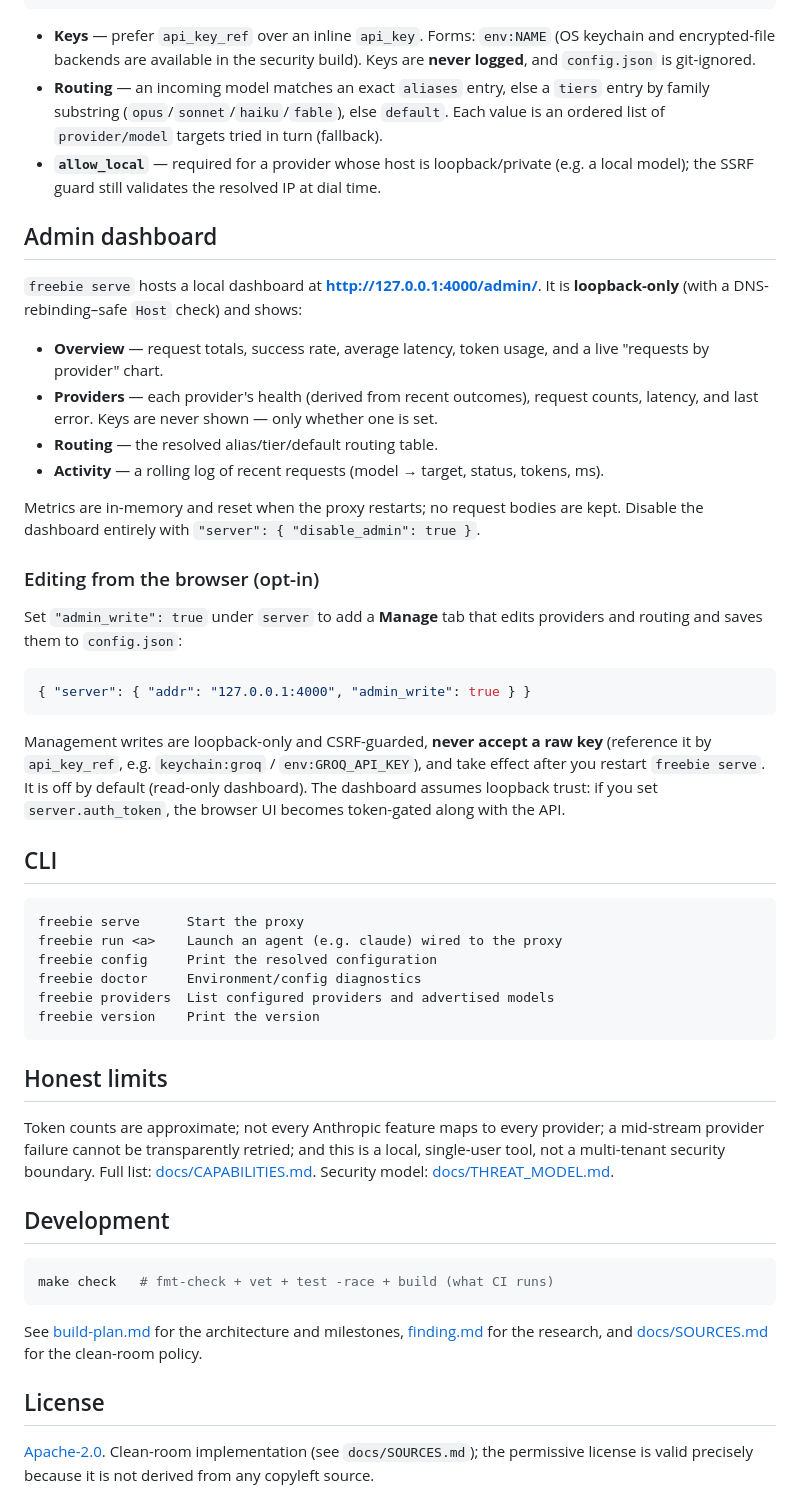
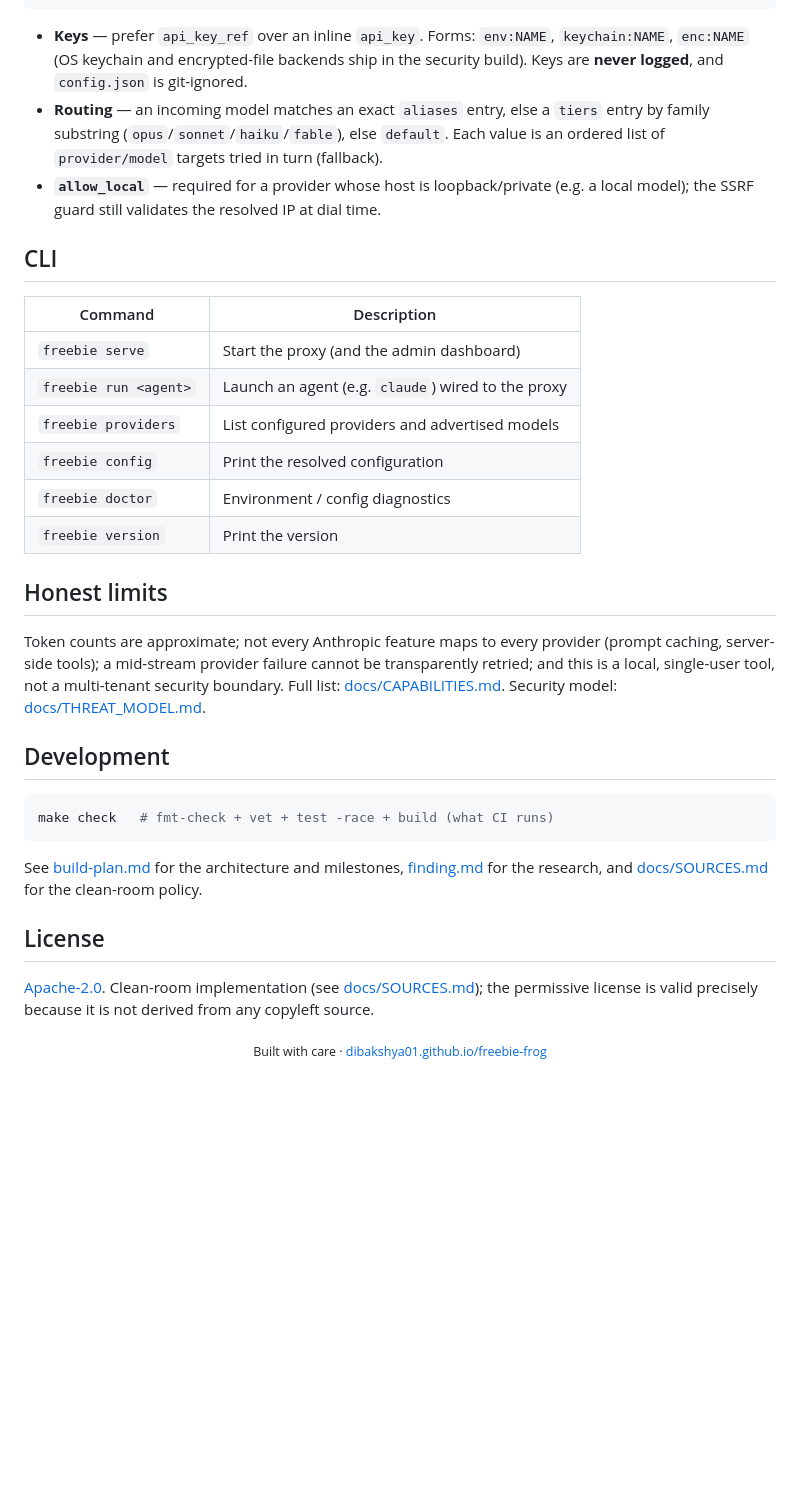
Before and after one commit to dibakshya01/freebie-frog, a Markdown page: README.md, the part around one of its changes. Drawn GitHub-style; blank space fills up the shorter version.

````diff
--- a/README.md
+++ b/README.md
@@ -106,63 +208,33 @@ validated. Pass `--config path.json` or drop a `config.json` in the working dire
 }
 ```
 
-- **Keys** — prefer `api_key_ref` over an inline `api_key`. Forms: `env:NAME`
-  (OS keychain and encrypted-file backends are available in the security build).
-  Keys are **never logged**, and `config.json` is git-ignored.
+- **Keys** — prefer `api_key_ref` over an inline `api_key`. Forms: `env:NAME`,
+  `keychain:NAME`, `enc:NAME` (OS keychain and encrypted-file backends ship in the
+  security build). Keys are **never logged**, and `config.json` is git-ignored.
 - **Routing** — an incoming model matches an exact `aliases` entry, else a `tiers`
   entry by family substring (`opus`/`sonnet`/`haiku`/`fable`), else `default`. Each
   value is an ordered list of `provider/model` targets tried in turn (fallback).
 - **`allow_local`** — required for a provider whose host is loopback/private (e.g. a
   local model); the SSRF guard still validates the resolved IP at dial time.
 
-## Admin dashboard
-
-`freebie serve` hosts a local dashboard at **http://127.0.0.1:4000/admin/**. It is
-**loopback-only** (with a DNS-rebinding–safe `Host` check) and shows:
-
-- **Overview** — request totals, success rate, average latency, token usage, and a
-  live "requests by provider" chart.
-- **Providers** — each provider's health (derived from recent outcomes), request
-  counts, latency, and last error. Keys are never shown — only whether one is set.
-- **Routing** — the resolved alias/tier/default routing table.
-- **Activity** — a rolling log of recent requests (model → target, status, tokens, ms).
-
-Metrics are in-memory and reset when the proxy restarts; no request bodies are kept.
-Disable the dashboard entirely with `"server": { "disable_admin": true }`.
-
-### Editing from the browser (opt-in)
-
-Set `"admin_write": true` under `server` to add a **Manage** tab that edits providers
-and routing and saves them to `config.json`:
-
-```jsonc
-{ "server": { "addr": "127.0.0.1:4000", "admin_write": true } }
-```
-
-Management writes are loopback-only and CSRF-guarded, **never accept a raw key**
-(reference it by `api_key_ref`, e.g. `keychain:groq` / `env:GROQ_API_KEY`), and take
-effect after you restart `freebie serve`. It is off by default (read-only dashboard).
-The dashboard assumes loopback trust: if you set `server.auth_token`, the browser UI
-becomes token-gated along with the API.
-
 ## CLI
 
-```
-freebie serve      Start the proxy
-freebie run <a>    Launch an agent (e.g. claude) wired to the proxy
-freebie config     Print the resolved configuration
-freebie doctor     Environment/config diagnostics
-freebie providers  List configured providers and advertised models
-freebie version    Print the version
-```
+| Command | Description |
+| --- | --- |
+| `freebie serve` | Start the proxy (and the admin dashboard) |
+| `freebie run <agent>` | Launch an agent (e.g. `claude`) wired to the proxy |
+| `freebie providers` | List configured providers and advertised models |
+| `freebie config` | Print the resolved configuration |
+| `freebie doctor` | Environment / config diagnostics |
+| `freebie version` | Print the version |
 
 ## Honest limits
 
-Token counts are approximate; not every Anthropic feature maps to every provider;
-a mid-stream provider failure cannot be transparently retried; and this is a local,
-single-user tool, not a multi-tenant security boundary. Full list:
-[docs/CAPABILITIES.md](docs/CAPABILITIES.md). Security model:
-[docs/THREAT_MODEL.md](docs/THREAT_MODEL.md).
+Token counts are approximate; not every Anthropic feature maps to every provider
+(prompt caching, server-side tools); a mid-stream provider failure cannot be
+transparently retried; and this is a local, single-user tool, not a multi-tenant
+security boundary. Full list: [docs/CAPABILITIES.md](docs/CAPABILITIES.md). Security
+model: [docs/THREAT_MODEL.md](docs/THREAT_MODEL.md).
 
 ## Development
 
@@ -176,6 +248,8 @@ for the clean-room policy.
 
 ## License
 
-[Apache-2.0](LICENSE). Clean-room implementation (see `docs/SOURCES.md`); the
-permissive license is valid precisely because it is not derived from any copyleft
+[Apache-2.0](LICENSE). Clean-room implementation (see [docs/SOURCES.md](docs/SOURCES.md));
+the permissive license is valid precisely because it is not derived from any copyleft
 source.
+
+<div align="center"><sub>Built with care · <a href="https://dibakshya01.github.io/freebie-frog/">dibakshya01.github.io/freebie-frog</a></sub></div>
````
Also changed, not shown: other parts of README.md (+132 -30 lines), docs/assets/dashboard.png (added), 2 other files.
